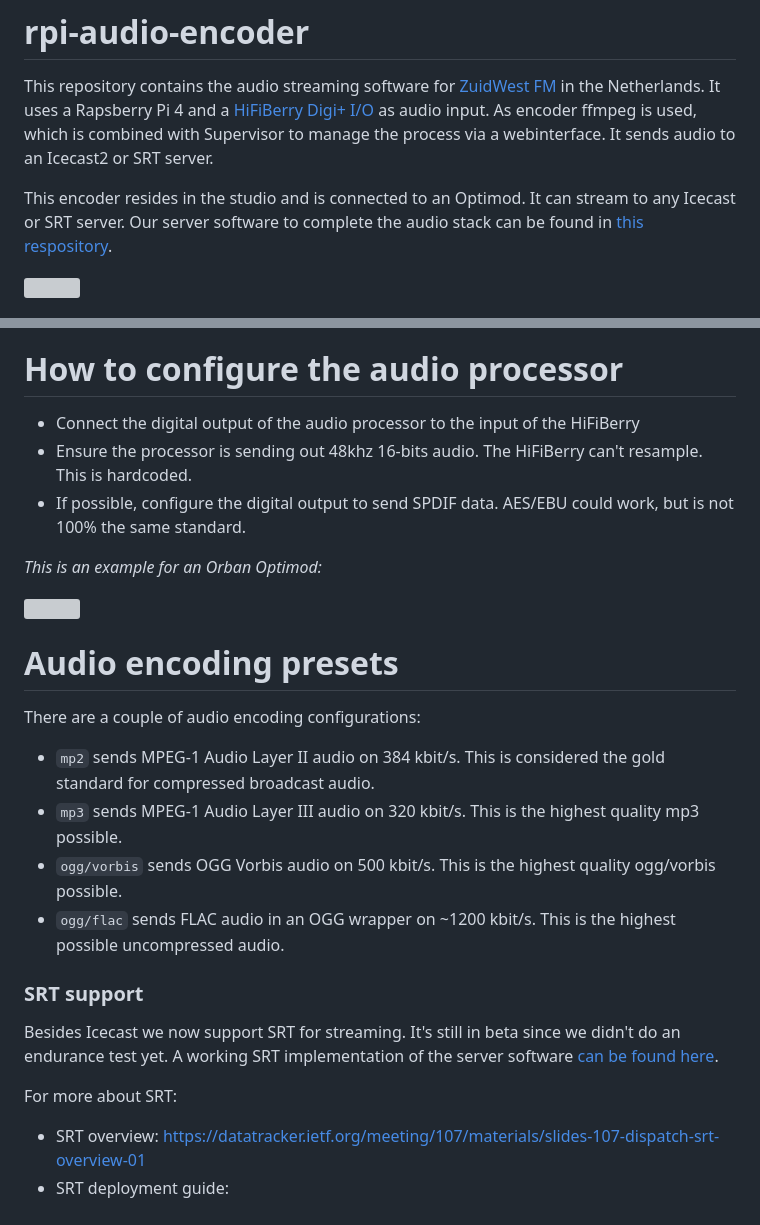
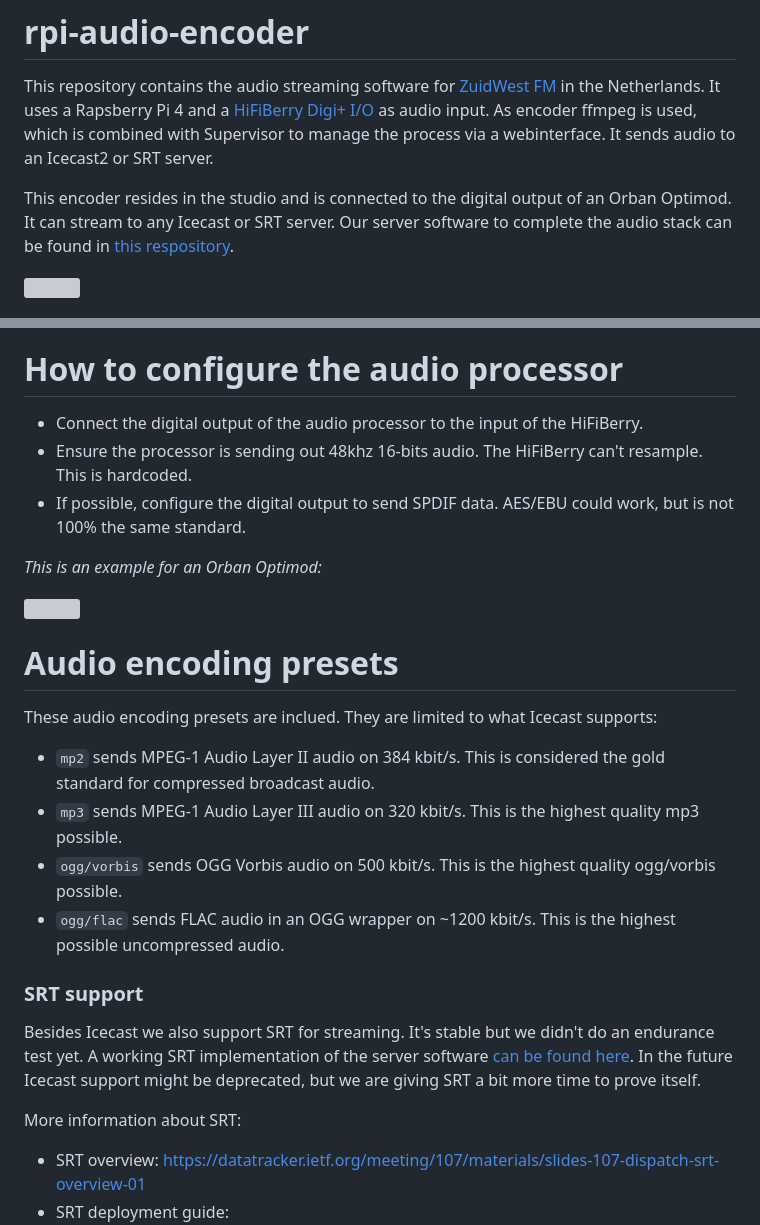
Before and after one commit to oszuidwest/rpi-audio-encoder, a Markdown page: README.md, 2 parts joined by grey strips. Drawn GitHub-style; grey boxes are pictures that could not be loaded.

```diff
--- a/README.md
+++ b/README.md
@@ -1,7 +1,7 @@
 # rpi-audio-encoder
 This repository contains the audio streaming software for [ZuidWest FM](https://www.zuidwestfm.nl/) in the Netherlands. It uses a Rapsberry Pi 4 and a [HiFiBerry Digi+ I/O](https://www.hifiberry.com/shop/boards/hifiberry-digi-io/) as audio input. As encoder ffmpeg is used, which is combined with Supervisor to manage the process via a webinterface. It sends audio to an Icecast2 or SRT server.
 
-This encoder resides in the studio and is connected to an Optimod. It can stream to any Icecast or SRT server. Our server software to complete the audio stack can be found in [this respository](https://github.com/oszuidwest/liquidsoap-ubuntu).
+This encoder resides in the studio and is connected to the digital output of an Orban Optimod. It can stream to any Icecast or SRT server. Our server software to complete the audio stack can be found in [this respository](https://github.com/oszuidwest/liquidsoap-ubuntu).
 
 <img src="https://user-images.githubusercontent.com/6742496/221062672-7a073a71-3aa3-40c2-bf2f-e46a3988b0b4.png" width=60% height=60%>
 
@@ -14,7 +14,7 @@ This encoder resides in the studio and is connected to an Optimod. It can stream
 ⚠️ There is a [major problem with kernel verions 6.x and recording from a HifiBerry with FFmpeg](https://github.com/raspberrypi/linux/issues/5709). Linux versions that ship with kernel 6.0 or newer do not work. We strongly recommend using Ubuntu 22.04 LTS with kernel 5.15. Raspbian 11 or 12 ship kernel 6.x and do not work. ⚠️
 
 # How to configure the audio processor
-- Connect the digital output of the audio processor to the input of the HiFiBerry
+- Connect the digital output of the audio processor to the input of the HiFiBerry.
 - Ensure the processor is sending out 48khz 16-bits audio. The HiFiBerry can't resample. This is hardcoded.
 - If possible, configure the digital output to send SPDIF data. AES/EBU could work, but is not 100% the same standard.
 
@@ -23,16 +23,16 @@ _This is an example for an Orban Optimod:_
 <img src="https://user-images.githubusercontent.com/6742496/210573724-966064f9-e8b9-4d28-a40c-29385b20daab.png" width=50% height=50%>
 
 # Audio encoding presets
-There are a couple of audio encoding configurations:
+These audio encoding presets are inclued. They are limited to what Icecast supports:
 - `mp2` sends MPEG-1 Audio Layer II audio on 384 kbit/s. This is considered the gold standard for compressed broadcast audio.
 - `mp3` sends MPEG-1 Audio Layer III audio on 320 kbit/s. This is the highest quality mp3 possible.
 - `ogg/vorbis` sends OGG Vorbis audio on 500 kbit/s. This is the highest quality ogg/vorbis possible.
 - `ogg/flac` sends FLAC audio in an OGG wrapper on ~1200 kbit/s. This is the highest possible uncompressed audio.
 
 ### SRT support
-Besides Icecast we now support SRT for streaming. It's still in beta since we didn't do an endurance test yet. A working SRT implementation of the server software [can be found here](https://github.com/oszuidwest/liquidsoap-ubuntu/tree/srt).
+Besides Icecast we also support SRT for streaming. It's stable but we didn't do an endurance test yet. A working SRT implementation of the server software [can be found here](https://github.com/oszuidwest/liquidsoap-ubuntu/). In the future Icecast support might be deprecated, but we are giving SRT a bit more time to prove itself.
 
-For more about SRT:
+More information about SRT:
 - SRT overview: https://datatracker.ietf.org/meeting/107/materials/slides-107-dispatch-srt-overview-01
 - SRT deployment guide: https://www.vmix.com/download/srt_alliance_deployment_guide.pdf
 - SRT 101 video: https://www.youtube.com/watch?v=e5YLItNG3lA
```
